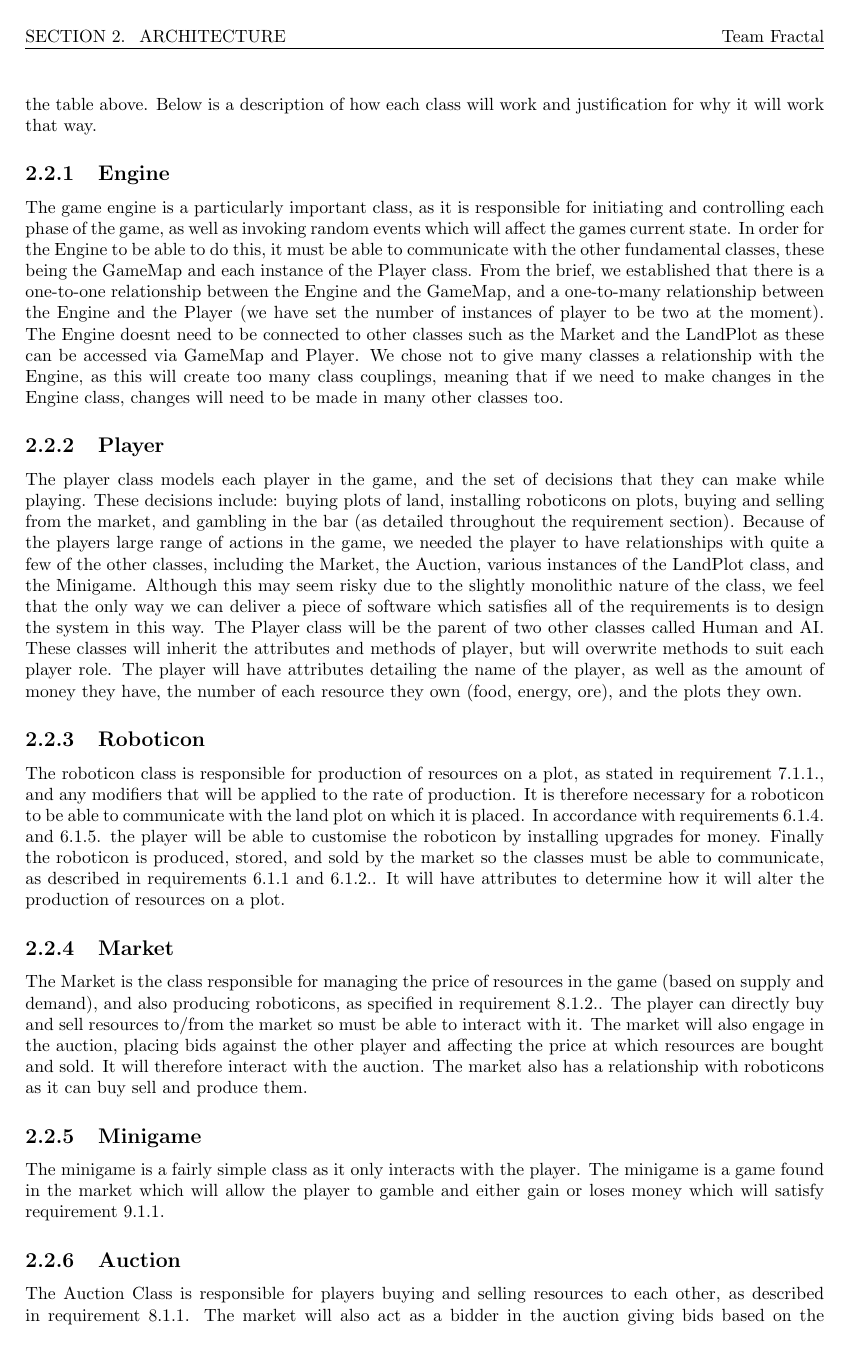
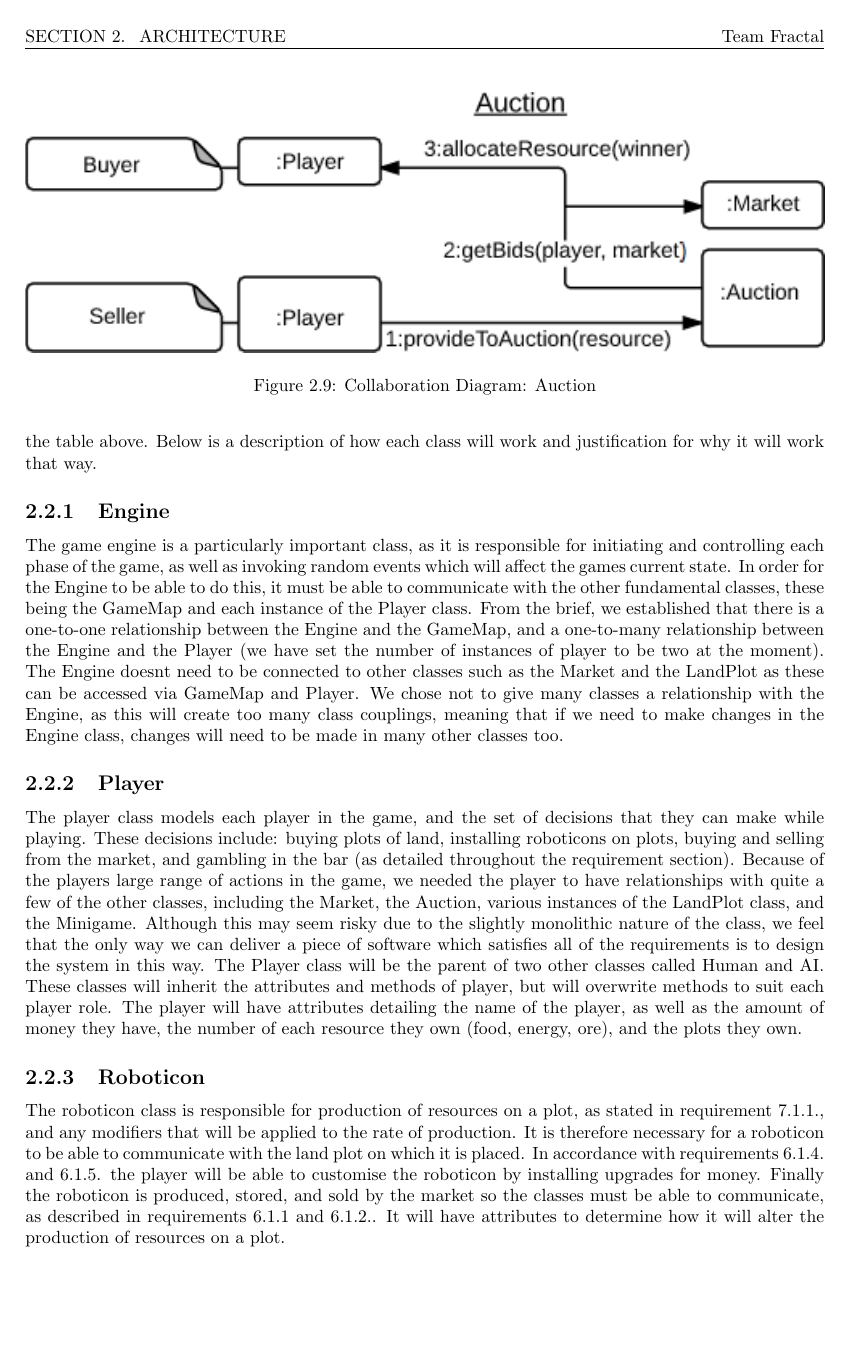
Before and after one commit to BugfreeGames/Documentation, a LaTeX document (Phase-1/Phase-1.tex, which reads Phase-1/Architecture.tex): page 9 of 20 before the commit and page 11 of 19 after it. The pictures show the PDF file Phase-1/Phase-1.pdf that the author committed with the source.

Commit message:
possible different placement of figures

```diff
--- a/Phase-1/Architecture.tex
+++ b/Phase-1/Architecture.tex
@@ -37,56 +37,56 @@ These are collaboration diagrams which show how the classes in our game will int
 They also allowed us to test our class diagram and ensure that all necessary relationships had been established.
 They are provided as Figures~\ref{fig:collab1}~to~\ref{fig:collab8}.
 
-\begin{figure}[h]
+\begin{figure}[p]
 	\begin{centering}
 		\includegraphics[width=\textwidth]{figures/collab1.png}
 		\caption{Collaboration Diagram: Buying a plot of land}
 		\label{fig:collab1}
 	\end{centering}
 \end{figure}
-\begin{figure}
+\begin{figure}[p]
 	\begin{centering}
 		\includegraphics[width=\textwidth]{figures/collab2.png}
 		\caption{Collaboration Diagram: Buying/Customising Roboticon from Market}
 		\label{fig:collab2}
 	\end{centering}
 \end{figure}
-\begin{figure}
+\begin{figure}[p]
 	\begin{centering}
 		\includegraphics[width=\textwidth]{figures/collab3.png}
 		\caption{Collaboration Diagram: Roboticon Installation}
 		\label{fig:collab3}
 	\end{centering}
 \end{figure}
-\begin{figure}
+\begin{figure}[p]
 	\begin{centering}
 		\includegraphics[width=\textwidth]{figures/collab4.png}
 		\caption{Collaboration Diagram: Production of Resources}
 		\label{fig:collab4}
 	\end{centering}
 \end{figure}
-\begin{figure}
+\begin{figure}[p]
 	\begin{centering}
 		\includegraphics[]{figures/collab5.png}
 		\caption{Collaboration Diagram: Buying from Market}
 		\label{fig:collab5}
 	\end{centering}
 \end{figure}
-\begin{figure}
+\begin{figure}[p]
 	\begin{centering}
 		\includegraphics[]{figures/collab6.png}
 		\caption{Collaboration Diagram: Selling to Market}
 		\label{fig:collab6}
 	\end{centering}
 \end{figure}
-\begin{figure}
+\begin{figure}[p]
 	\begin{centering}
 		\includegraphics[]{figures/collab7.png}
 		\caption{Collaboration Diagram: Gambling}
 		\label{fig:collab7}
 	\end{centering}
 \end{figure}
-\begin{figure}
+\begin{figure}[h]
 	\begin{centering}
 		\includegraphics[width=\textwidth]{figures/collab8.png}
 		\caption{Collaboration Diagram: Auction}
```
Also changed, not shown: Phase-1/Phase-1.pdf, Phase-1/Architecture.tex (2 more changed lines).
